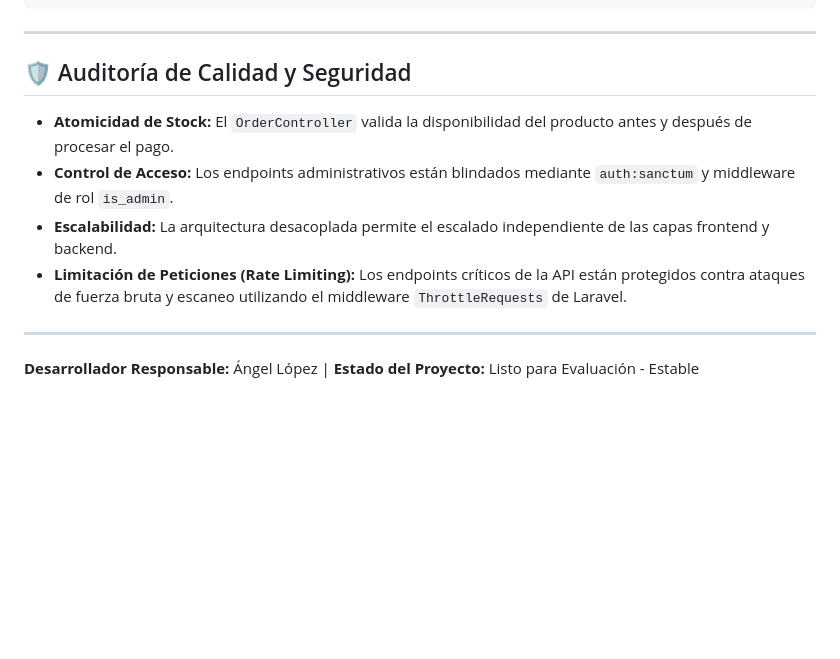
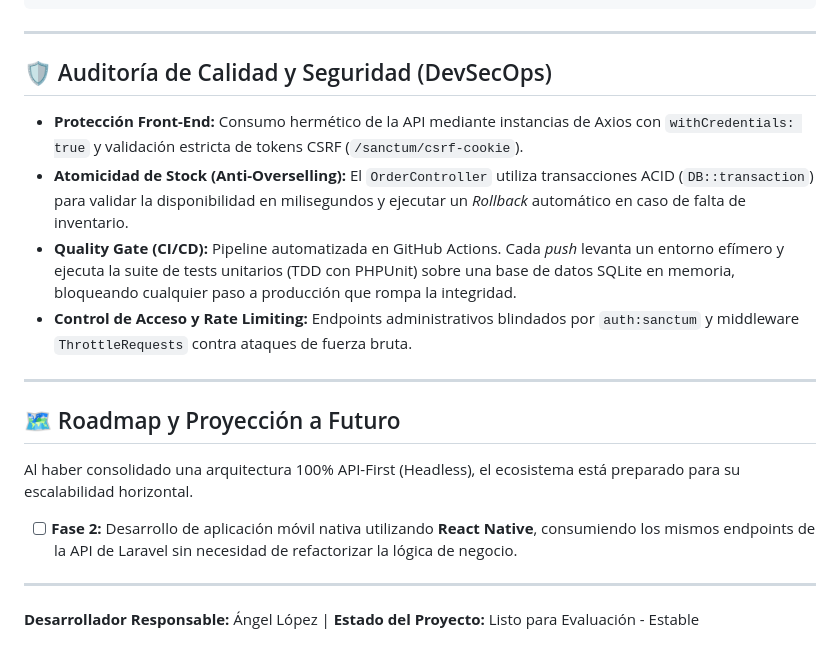
Before and after one commit to angellopezlinan/aicor-shop-fullstack, a Markdown page: README.md, the part around one of its changes. Rendered like a GitHub page; blank space fills up the shorter version.

Commit message:
docs: add CI/CD badge, DevSecOps audit, and Roadmap for project defense

```diff
--- a/README.md
+++ b/README.md
@@ -137,11 +138,19 @@ Si realiza cambios en el archivo `.env` y el sistema no los refleja, ejecute una
 
 ---
 
-## 🛡️ Auditoría de Calidad y Seguridad
-- **Atomicidad de Stock:** El `OrderController` valida la disponibilidad del producto antes y después de procesar el pago.
-- **Control de Acceso:** Los endpoints administrativos están blindados mediante `auth:sanctum` y middleware de rol `is_admin`.
-- **Escalabilidad:** La arquitectura desacoplada permite el escalado independiente de las capas frontend y backend.
-- **Limitación de Peticiones (Rate Limiting):** Los endpoints críticos de la API están protegidos contra ataques de fuerza bruta y escaneo utilizando el middleware `ThrottleRequests` de Laravel.
+## 🛡️ Auditoría de Calidad y Seguridad (DevSecOps)
+
+- **Protección Front-End:** Consumo hermético de la API mediante instancias de Axios con `withCredentials: true` y validación estricta de tokens CSRF (`/sanctum/csrf-cookie`).
+- **Atomicidad de Stock (Anti-Overselling):** El `OrderController` utiliza transacciones ACID (`DB::transaction`) para validar la disponibilidad en milisegundos y ejecutar un *Rollback* automático en caso de falta de inventario.
+- **Quality Gate (CI/CD):** Pipeline automatizada en GitHub Actions. Cada *push* levanta un entorno efímero y ejecuta la suite de tests unitarios (TDD con PHPUnit) sobre una base de datos SQLite en memoria, bloqueando cualquier paso a producción que rompa la integridad.
+- **Control de Acceso y Rate Limiting:** Endpoints administrativos blindados por `auth:sanctum` y middleware `ThrottleRequests` contra ataques de fuerza bruta.
+
+---
+
+## 🗺️ Roadmap y Proyección a Futuro
+
+Al haber consolidado una arquitectura 100% API-First (Headless), el ecosistema está preparado para su escalabilidad horizontal.
+- [ ] **Fase 2:** Desarrollo de aplicación móvil nativa utilizando **React Native**, consumiendo los mismos endpoints de la API de Laravel sin necesidad de refactorizar la lógica de negocio.
 
 ---
 **Desarrollador Responsable:** Ángel López | **Estado del Proyecto:** Listo para Evaluación - Estable
```
Also changed, not shown: other parts of README.md (+1 -0 lines).
